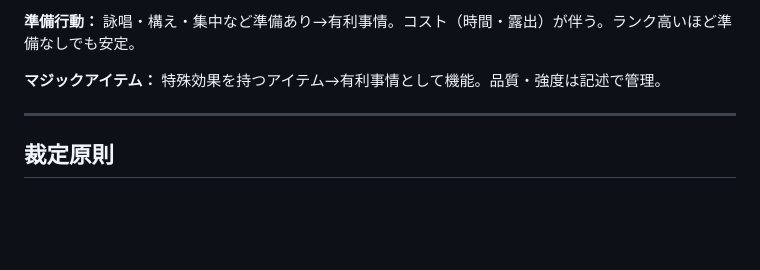
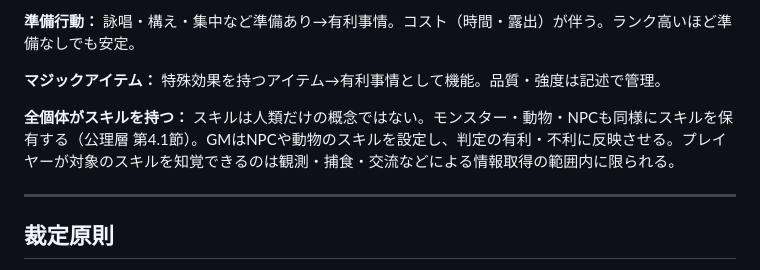
Before and after one commit to Galpeace/TRPG_arcadia, a Markdown page: rules/rulebook_compressed.md, the part around the change. GitHub-like rendering; blank space fills up the shorter version.

Commit message:
ルール明記・ワールドイーター仕様更新
- rulebook_compressed.md: 全個体（モンスター・動物・NPC）がスキルを保有する旨を明記
- sheet.md: 〈ワールド・イーター〉にスキル選択方式を追記（生物摂取時にGMが全スキルを開示し、プレイヤーが選択する）

https://claude.ai/code/session_01BFw1TcNZ4LgF51o378oTJm

```diff
--- a/rules/rulebook_compressed.md
+++ b/rules/rulebook_compressed.md
@@ -75,6 +75,8 @@ WQ選択        — WQを選び、PCを作る。支配者・緊張・トーン
 **準備行動：** 詠唱・構え・集中など準備あり→有利事情。コスト（時間・露出）が伴う。ランク高いほど準備なしでも安定。
 
 **マジックアイテム：** 特殊効果を持つアイテム→有利事情として機能。品質・強度は記述で管理。
+
+**全個体がスキルを持つ：** スキルは人類だけの概念ではない。モンスター・動物・NPCも同様にスキルを保有する（公理層 第4.1節）。GMはNPCや動物のスキルを設定し、判定の有利・不利に反映させる。プレイヤーが対象のスキルを知覚できるのは観測・捕食・交流などによる情報取得の範囲内に限られる。
 
 ---
 
```
Also changed, not shown: ud/2026-06-07/sheet.md (+1 -1 lines).
